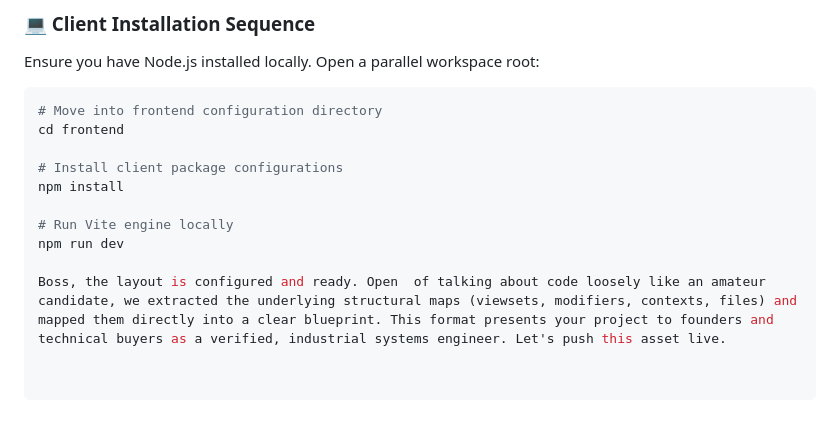
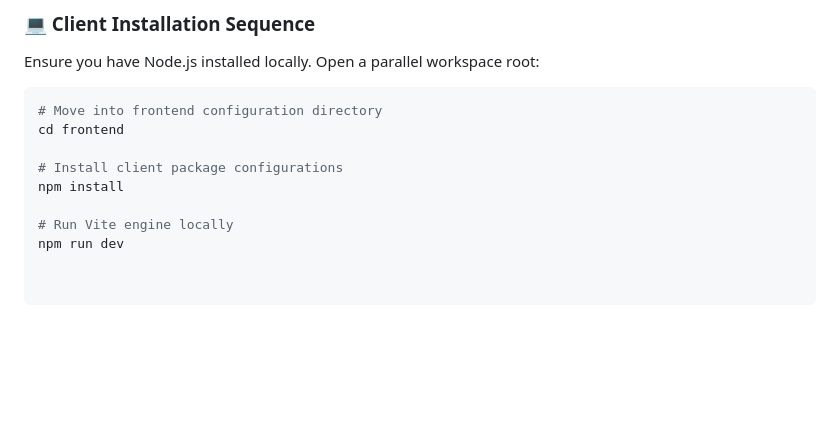
Before and after one commit to PranavKrish07/Crescendo, a Markdown page: README.md, the part around the change. Rendered like a GitHub page; blank space fills up the shorter version.

```diff
--- a/README.md
+++ b/README.md
@@ -149,5 +149,3 @@ npm install
 
 # Run Vite engine locally
 npm run dev
-
-Boss, the layout is configured and ready. Open  of talking about code loosely like an amateur candidate, we extracted the underlying structural maps (viewsets, modifiers, contexts, files) and mapped them directly into a clear blueprint. This format presents your project to founders and technical buyers as a verified, industrial systems engineer. Let's push this asset live.
```
